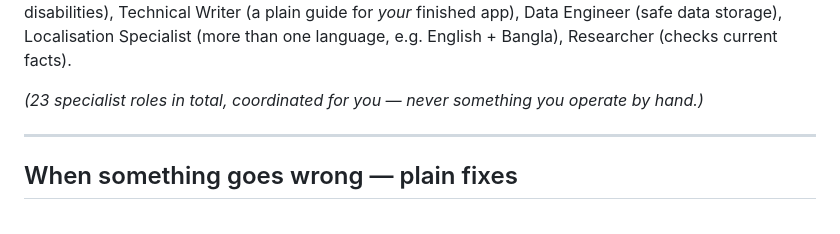
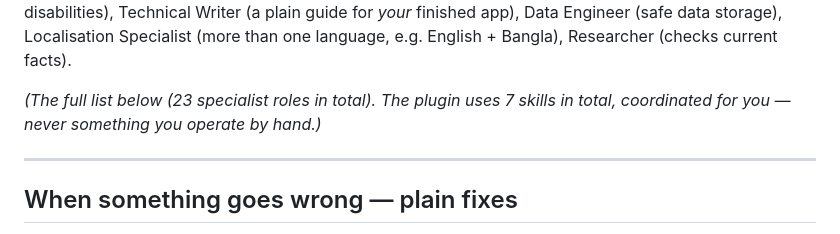
Before and after one commit to GRU-953/GRU953-Studio, a Markdown page: README.md, the part around the change. Rendered like a GitHub page.

Commit message:
fix: restore README skill-count invariant for validate-plugin

```diff
--- a/README.md
+++ b/README.md
@@ -182,8 +182,8 @@ Technical Writer (a plain guide for *your* finished app), Data Engineer (safe
 data storage), Localisation Specialist (more than one language, e.g. English +
 Bangla), Researcher (checks current facts).
 
-*(23 specialist roles in total, coordinated for you — never something you
-operate by hand.)*
+*(The full list below (23 specialist roles in total). The plugin uses 7 skills
+in total, coordinated for you — never something you operate by hand.)*
 
 ---
 
```
